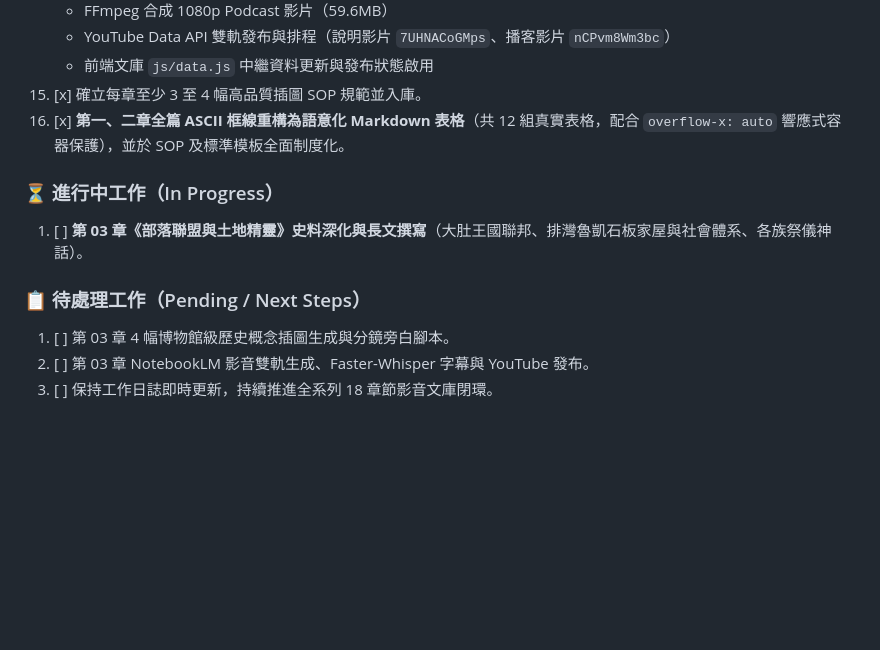
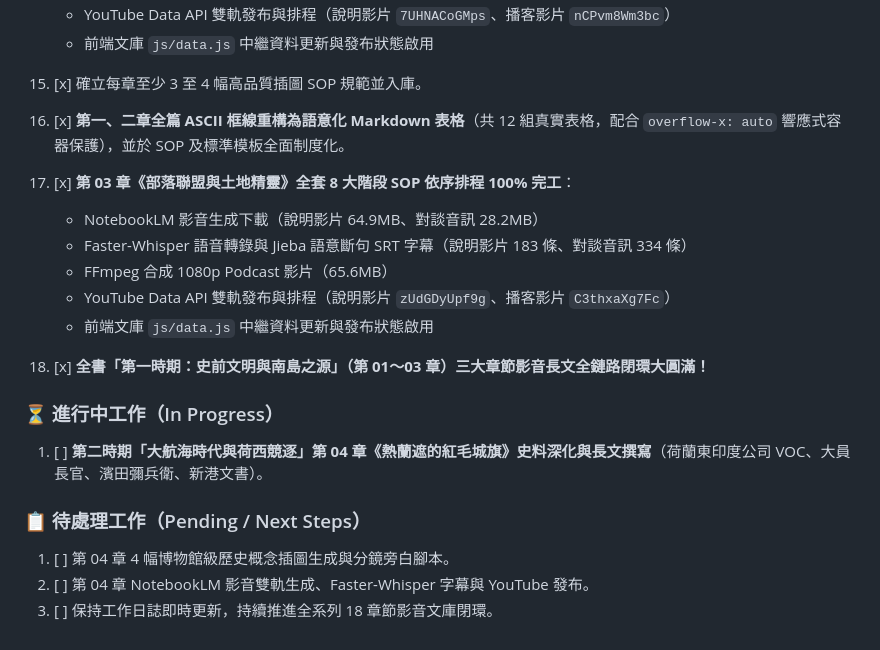
Before and after one commit to clive520/taiwan-history, a Markdown page: 00_專案計畫與規範/工作日誌.md, the part around the change printed below. GitHub-like rendering; blank space fills up the shorter version.

```diff
--- a/00_專案計畫與規範/工作日誌.md
+++ b/00_專案計畫與規範/工作日誌.md
@@ -319,10 +347,18 @@
 15. [x] 確立每章至少 3 至 4 幅高品質插圖 SOP 規範並入庫。
 16. [x] **第一、二章全篇 ASCII 框線重構為語意化 Markdown 表格**（共 12 組真實表格，配合 `overflow-x: auto` 響應式容器保護），並於 SOP 及標準模板全面制度化。
 
+17. [x] **第 03 章《部落聯盟與土地精靈》全套 8 大階段 SOP 依序排程 100% 完工**：
+    - NotebookLM 影音生成下載（說明影片 64.9MB、對談音訊 28.2MB）
+    - Faster-Whisper 語音轉錄與 Jieba 語意斷句 SRT 字幕（說明影片 183 條、對談音訊 334 條）
+    - FFmpeg 合成 1080p Podcast 影片（65.6MB）
+    - YouTube Data API 雙軌發布與排程（說明影片 `zUdGDyUpf9g`、播客影片 `C3thxaXg7Fc`）
+    - 前端文庫 `js/data.js` 中繼資料更新與發布狀態啟用
+18. [x] **全書「第一時期：史前文明與南島之源」（第 01～03 章）三大章節影音長文全鏈路閉環大圓滿！**
+
 ### ⏳ 進行中工作（In Progress）
-1. [ ] **第 03 章《部落聯盟與土地精靈》史料深化與長文撰寫**（大肚王國聯邦、排灣魯凱石板家屋與社會體系、各族祭儀神話）。
+1. [ ] **第二時期「大航海時代與荷西競逐」第 04 章《熱蘭遮的紅毛城旗》史料深化與長文撰寫**（荷蘭東印度公司 VOC、大員長官、濱田彌兵衛、新港文書）。
 
 ### 📋 待處理工作（Pending / Next Steps）
-1. [ ] 第 03 章 4 幅博物館級歷史概念插圖生成與分鏡旁白腳本。
-2. [ ] 第 03 章 NotebookLM 影音雙軌生成、Faster-Whisper 字幕與 YouTube 發布。
+1. [ ] 第 04 章 4 幅博物館級歷史概念插圖生成與分鏡旁白腳本。
+2. [ ] 第 04 章 NotebookLM 影音雙軌生成、Faster-Whisper 字幕與 YouTube 發布。
 3. [ ] 保持工作日誌即時更新，持續推進全系列 18 章節影音文庫閉環。
```
Also changed, not shown: other parts of 00_專案計畫與規範/工作日誌.md (+28 -0 lines), 01_史前文明與南島之源/第03章_部落聯盟與土地精靈_原住民族的社會秩序神話祭儀與獵場智慧.md (added, +267 -0 lines), assets/images/ch03/ch03_atayal_hunting_ritual.jpg (added), assets/images/ch03/ch03_hero_banner.jpg (added), assets/images/ch03/ch03_middag_council.jpg (added), assets/images/ch03/ch03_paiwan_slate_house.jpg (added), 11 other files.
